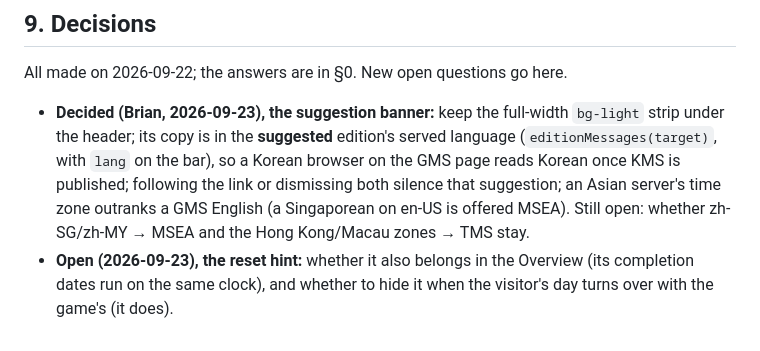
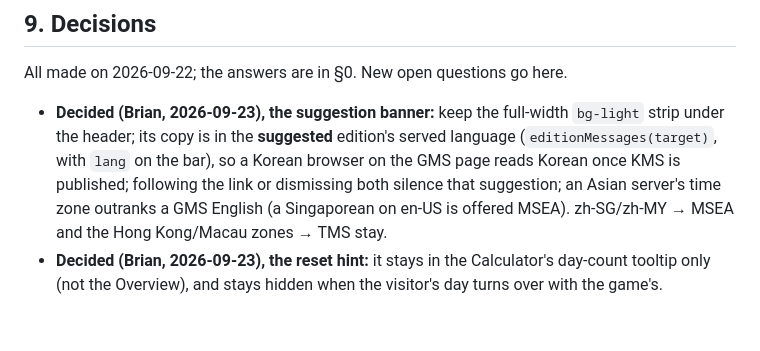
Before and after one commit to Hyporos/maple-symbols, a Markdown page: docs/REGIONS.md, the part around one of its changes. Rendered like a GitHub page.

Commit message:
Record the Grand Sacred power, banner scope and reset hint decisions
Co-Authored-By: Claude Opus 5.5 (1M context) <noreply@anthropic.com>

```diff
--- a/docs/REGIONS.md
+++ b/docs/REGIONS.md
@@ -171,5 +171,5 @@ Self-canonical per edition; reciprocal hreflang in the page and the sitemap; an
 
 All made on 2026-09-22; the answers are in §0. New open questions go here.
 
-- **Decided (Brian, 2026-09-23), the suggestion banner:** keep the full-width `bg-light` strip under the header; its copy is in the **suggested** edition's served language (`editionMessages(target)`, with `lang` on the bar), so a Korean browser on the GMS page reads Korean once KMS is published; following the link or dismissing both silence that suggestion; an Asian server's time zone outranks a GMS English (a Singaporean on en-US is offered MSEA). Still open: whether zh-SG/zh-MY → MSEA and the Hong Kong/Macau zones → TMS stay.
-- **Open (2026-09-23), the reset hint:** whether it also belongs in the Overview (its completion dates run on the same clock), and whether to hide it when the visitor's day turns over with the game's (it does).
+- **Decided (Brian, 2026-09-23), the suggestion banner:** keep the full-width `bg-light` strip under the header; its copy is in the **suggested** edition's served language (`editionMessages(target)`, with `lang` on the bar), so a Korean browser on the GMS page reads Korean once KMS is published; following the link or dismissing both silence that suggestion; an Asian server's time zone outranks a GMS English (a Singaporean on en-US is offered MSEA). zh-SG/zh-MY → MSEA and the Hong Kong/Macau zones → TMS stay.
+- **Decided (Brian, 2026-09-23), the reset hint:** it stays in the Calculator's day-count tooltip only (not the Overview), and stays hidden when the visitor's day turns over with the game's.
```
Also changed, not shown: other parts of docs/REGIONS.md (+1 -1 lines), docs/GAME.md (+1 -1 lines).
